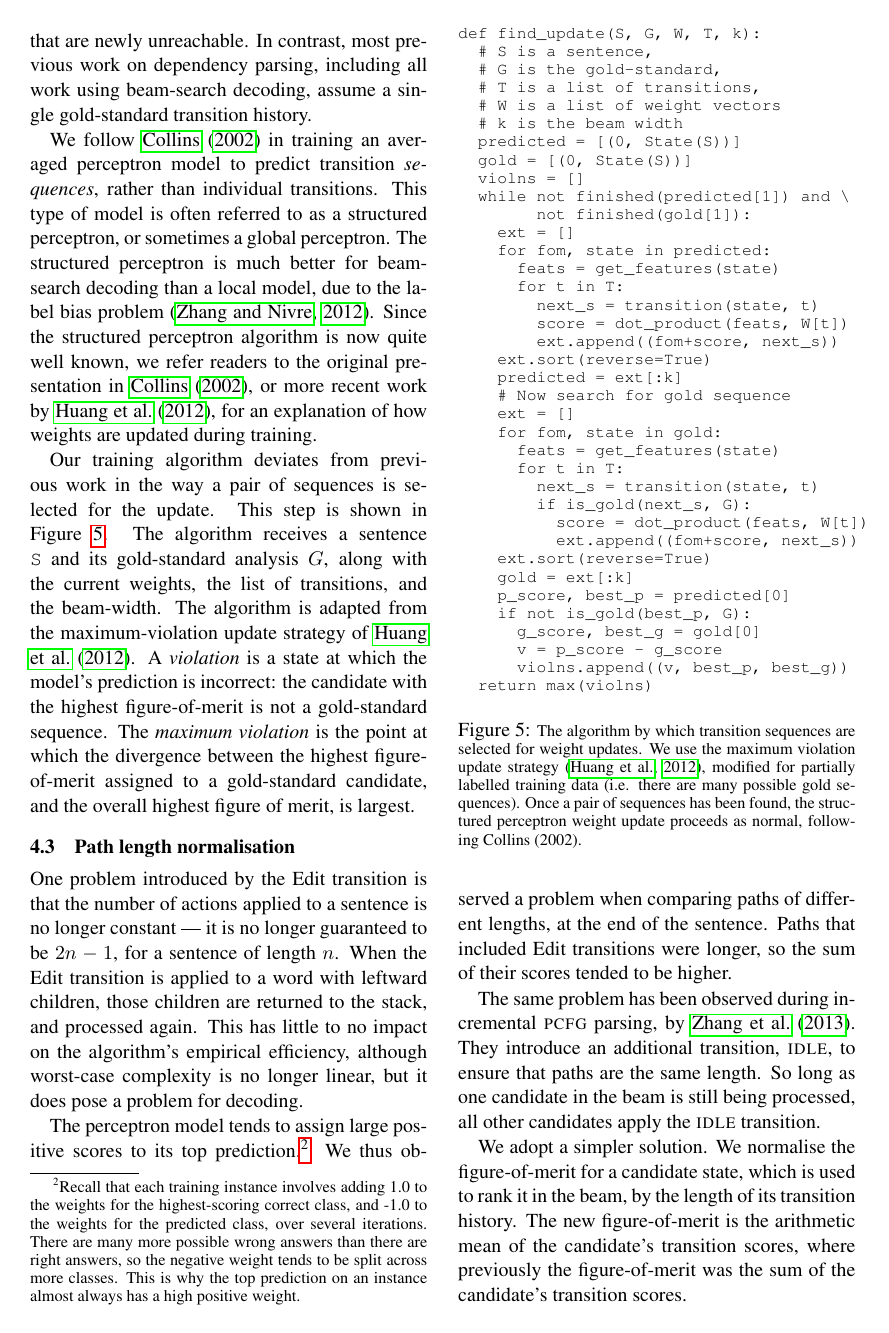
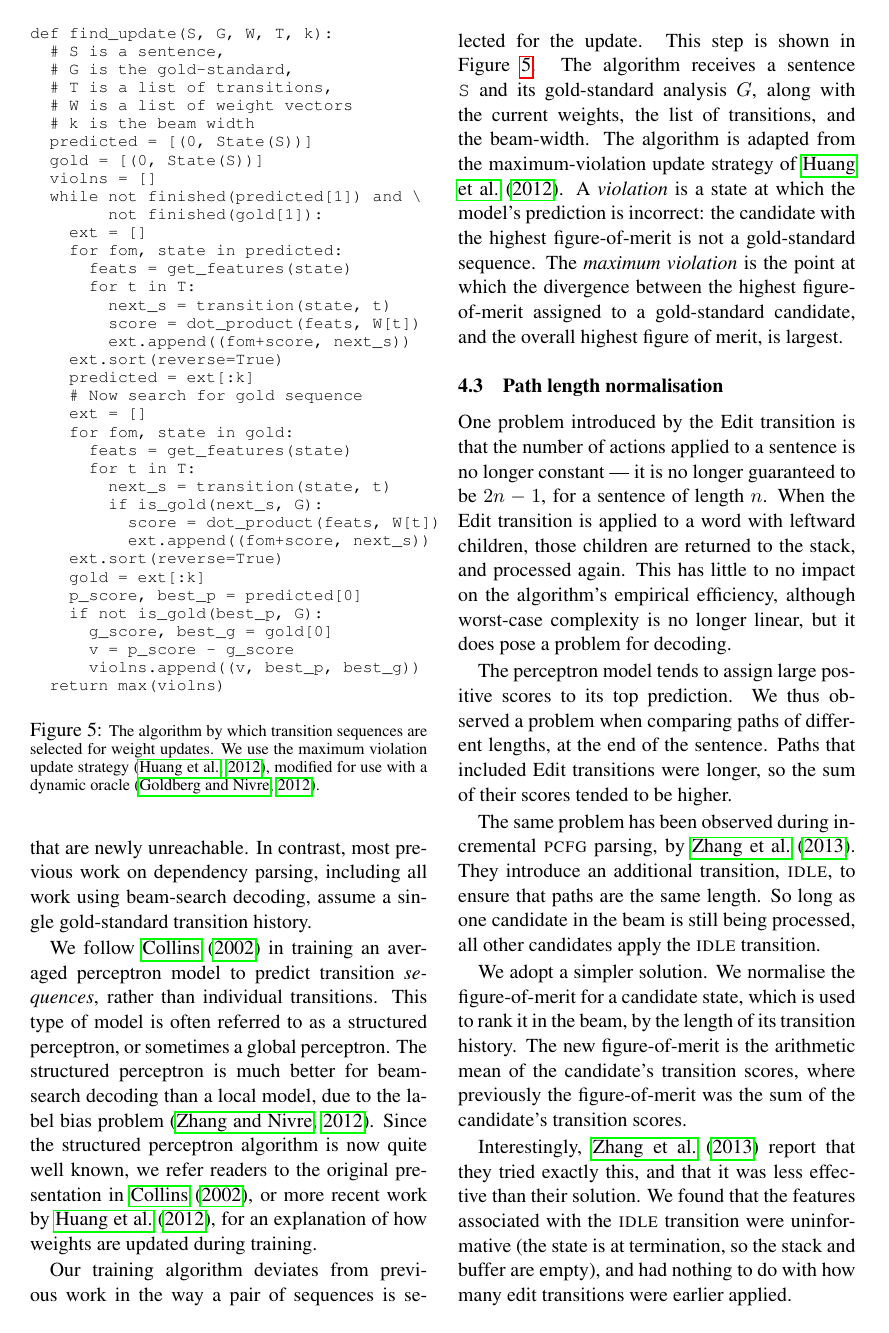
Before and after one commit to syllog1sm/latex, a LaTeX paper (papers/speech_parsing/main.tex): page 5 of 13. Compiled offline with pdfLaTeX.

Commit message:
* Length fixed

```diff
--- a/papers/speech_parsing/main.tex
+++ b/papers/speech_parsing/main.tex
@@ -673,10 +673,11 @@ def find_update(S, G, W, T, k):
 \end{verbatim}
 \caption{\small The algorithm by which transition sequences are selected for
     weight updates. We use the maximum violation update strategy \citep{huang:12},
-    modified for partially labelled training data (i.e. there are many possible
-    gold sequences).
-    Once a pair of sequences has been found, the structured
-    perceptron weight update proceeds as normal, following Collins (2002).
+    modified for use with a dynamic oracle \citep{goldberg:12}.
+    %partially labelled training data (i.e. there are many possible
+    %gold sequences).
+    %Once a pair of sequences has been found, the structured
+    %perceptron weight update proceeds as normal, following Collins (2002).
     \label{fig:train_code}}
 \end{figure}
 Our training algorithm deviates from previous work in the way a pair of sequences
@@ -713,12 +714,13 @@ efficiency, although worst-case complexity is no longer linear, but it does
 pose a problem for decoding.
 
 The perceptron model tends to assign large positive scores to its top
-prediction.\footnote{Recall that each training instance
-involves adding 1.0 to the weights for the highest-scoring correct class,
-and -1.0 to the weights for the predicted class, over several iterations. There
-are many more possible wrong answers than there are right answers, so the negative
-weight tends to be split across more classes. This is why the top prediction on
-an instance almost always has a high positive weight.}
+prediction.
+%\footnote{Recall that each training instance
+%involves adding 1.0 to the weights for the highest-scoring correct class,
+%and -1.0 to the weights for the predicted class, over several iterations. There
+%are many more possible wrong answers than there are right answers, so the negative
+%weight tends to be split across more classes. This is why the top prediction on
+%an instance almost always has a high positive weight.}
 We thus observed a problem when comparing paths of different lengths, at the end
 of the sentence. Paths that included Edit transitions were longer,
 so the sum of their scores tended to be higher.
```
Also changed, not shown: papers/speech_parsing/main.tex (20 more changed lines).
